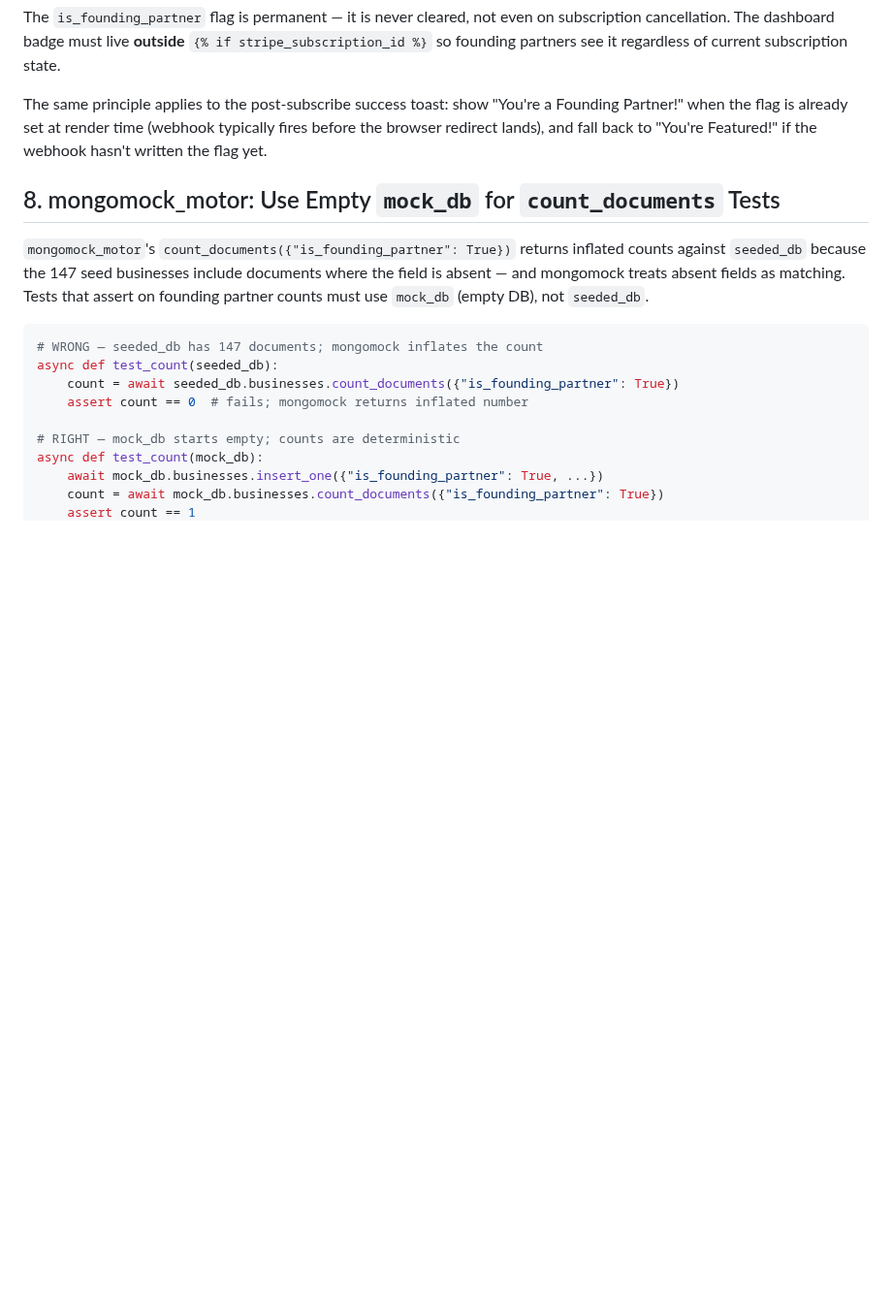
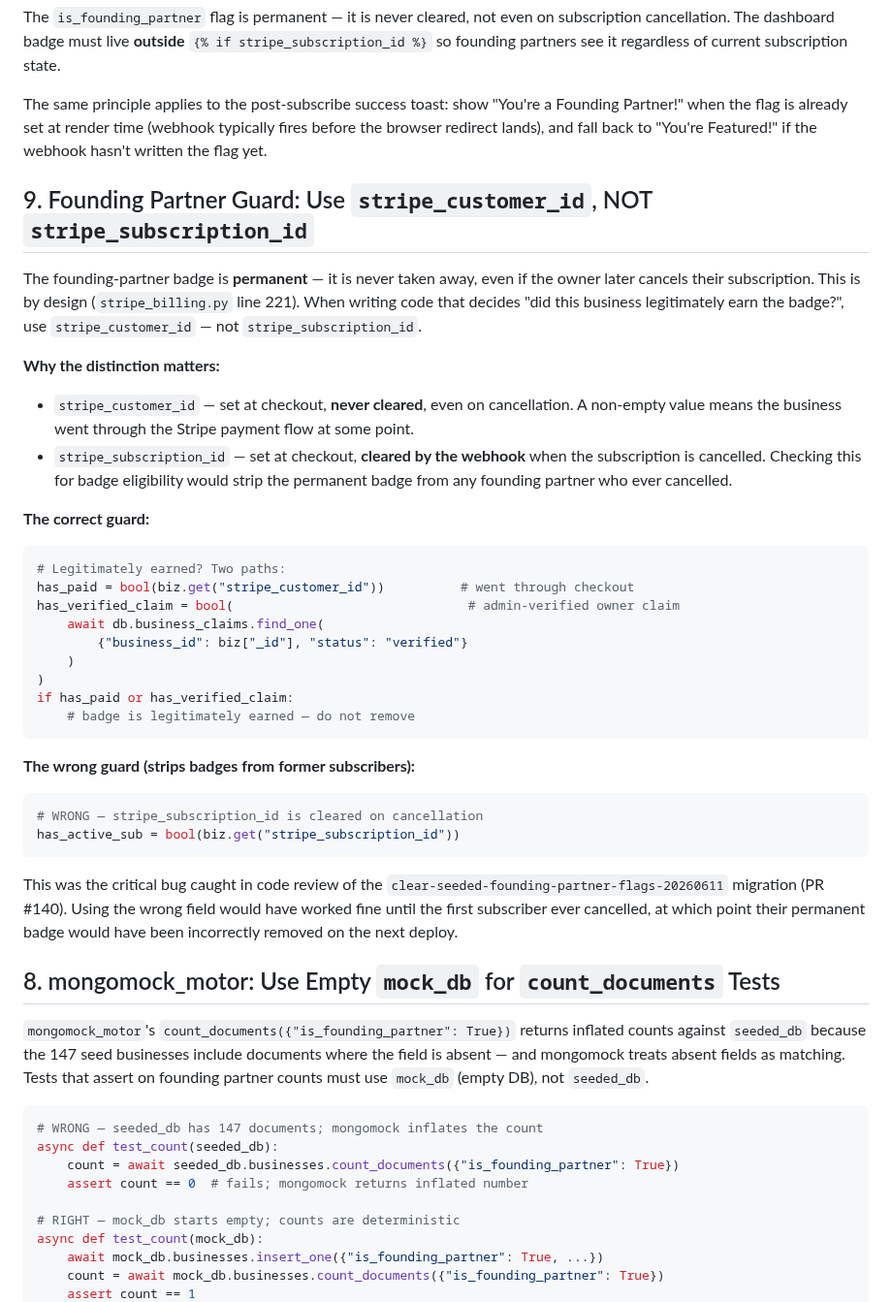
Before and after one commit to david-wi/known-around-town, a Markdown page: .claude/rules/stripe-billing-lessons.md, the part around the change. Shown at 97% size. Drawn GitHub-style; blank space fills up the shorter version.

Commit message:
docs(rules): add lesson on stripe_customer_id vs stripe_subscription_id for founding-partner badge guard
Problem: The founding-partner badge is permanent (never cleared on cancellation), so
checking stripe_subscription_id (which IS cleared on cancellation) to guard badge
removal would strip legitimate badges from any subscriber who ever cancelled.

Solution: Document that stripe_customer_id is the correct field — set at checkout and
never cleared, making it a reliable permanent indicator of payment history.

Discovered during code review of PR #140.

Co-Authored-By: Claude Sonnet 4.6 <noreply@anthropic.com>

````diff
--- a/.claude/rules/stripe-billing-lessons.md
+++ b/.claude/rules/stripe-billing-lessons.md
@@ -133,6 +133,35 @@ The `is_founding_partner` flag is permanent — it is never cleared, not even on
 
 The same principle applies to the post-subscribe success toast: show "You're a Founding Partner!" when the flag is already set at render time (webhook typically fires before the browser redirect lands), and fall back to "You're Featured!" if the webhook hasn't written the flag yet.
 
+## 9. Founding Partner Guard: Use `stripe_customer_id`, NOT `stripe_subscription_id`
+
+The founding-partner badge is **permanent** — it is never taken away, even if the owner later cancels their subscription. This is by design (`stripe_billing.py` line 221). When writing code that decides "did this business legitimately earn the badge?", use `stripe_customer_id` — not `stripe_subscription_id`.
+
+**Why the distinction matters:**
+- `stripe_customer_id` — set at checkout, **never cleared**, even on cancellation. A non-empty value means the business went through the Stripe payment flow at some point.
+- `stripe_subscription_id` — set at checkout, **cleared by the webhook** when the subscription is cancelled. Checking this for badge eligibility would strip the permanent badge from any founding partner who ever cancelled.
+
+**The correct guard:**
+```python
+# Legitimately earned? Two paths:
+has_paid = bool(biz.get("stripe_customer_id"))          # went through checkout
+has_verified_claim = bool(                               # admin-verified owner claim
+    await db.business_claims.find_one(
+        {"business_id": biz["_id"], "status": "verified"}
+    )
+)
+if has_paid or has_verified_claim:
+    # badge is legitimately earned — do not remove
+```
+
+**The wrong guard (strips badges from former subscribers):**
+```python
+# WRONG — stripe_subscription_id is cleared on cancellation
+has_active_sub = bool(biz.get("stripe_subscription_id"))
+```
+
+This was the critical bug caught in code review of the `clear-seeded-founding-partner-flags-20260611` migration (PR #140). Using the wrong field would have worked fine until the first subscriber ever cancelled, at which point their permanent badge would have been incorrectly removed on the next deploy.
+
 ## 8. mongomock_motor: Use Empty `mock_db` for `count_documents` Tests
 
 `mongomock_motor`'s `count_documents({"is_founding_partner": True})` returns inflated counts against `seeded_db` because the 147 seed businesses include documents where the field is absent — and mongomock treats absent fields as matching. Tests that assert on founding partner counts must use `mock_db` (empty DB), not `seeded_db`.
````
